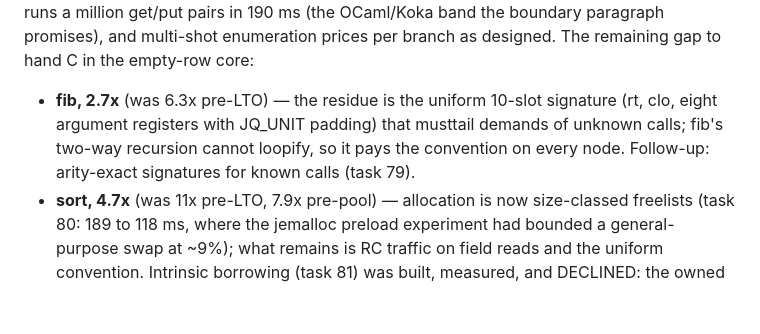
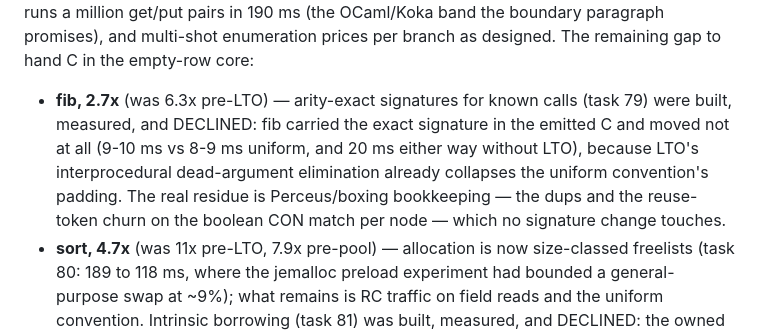
Before and after one commit to jbwinters/jacquard-lang, a Markdown page: docs/native-compilation.md, the part around the change. GitHub-like rendering; blank space fills up the shorter version.

Commit message:
docs: arity-exact signatures measured and declined (task 79)
The classifier and emitter were built and verified — fib carried
jq_value f(jq_rt *rt, jq_value a0) in the emitted C — and the
measurement said no: 9-10 ms against the uniform convention's 8-9,
20 ms either way without LTO, with the rest of the suite flat. LTO's
interprocedural dead-argument elimination already collapses the
padding the task existed to remove, and without LTO the bottleneck is
the out-of-line RC and intrinsic calls, not the ABI. The remaining fib
gap is Perceus/boxing bookkeeping per node. Everything reverted; the
full record lives in task-master task 79 (cancelled). The near-C
decision is unchanged: fib passes the 3x gate either way; sort at
4.7x remains the blocker.

Co-Authored-By: Claude Fable 5 <noreply@anthropic.com>

```diff
--- a/docs/native-compilation.md
+++ b/docs/native-compilation.md
@@ -139,11 +139,14 @@ million get/put pairs in 190 ms (the OCaml/Koka band the boundary
 paragraph promises), and multi-shot enumeration prices per branch as
 designed. The remaining gap to hand C in the empty-row core:
 
-- **fib, 2.7x** (was 6.3x pre-LTO) — the residue is the uniform 10-slot
-  signature (rt, clo, eight argument registers with JQ_UNIT padding)
-  that musttail demands of unknown calls; fib's two-way recursion cannot
-  loopify, so it pays the convention on every node. Follow-up:
-  arity-exact signatures for known calls (task 79).
+- **fib, 2.7x** (was 6.3x pre-LTO) — arity-exact signatures for known
+  calls (task 79) were built, measured, and DECLINED: fib carried the
+  exact signature in the emitted C and moved not at all (9-10 ms vs
+  8-9 ms uniform, and 20 ms either way without LTO), because LTO's
+  interprocedural dead-argument elimination already collapses the
+  uniform convention's padding. The real residue is Perceus/boxing
+  bookkeeping — the dups and the reuse-token churn on the boolean CON
+  match per node — which no signature change touches.
 - **sort, 4.7x** (was 11x pre-LTO, 7.9x pre-pool) — allocation is now
   size-classed freelists (task 80: 189 to 118 ms, where the jemalloc
   preload experiment had bounded a general-purpose swap at ~9%); what
```
